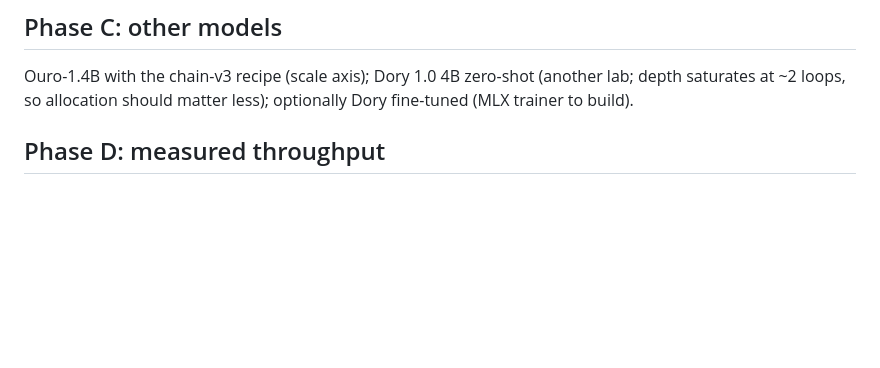
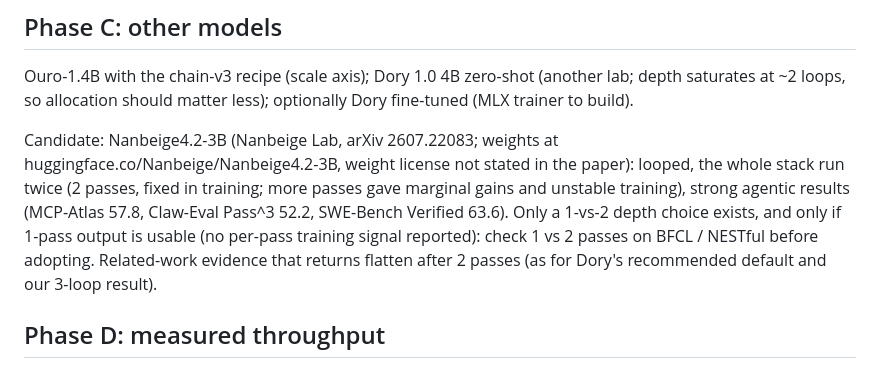
Before and after one commit to jwizenf2/dynamic-transformers, a Markdown page: docs/research/plan_2026-10-28_router_paper.md, the part around the change. Rendered like a GitHub page; blank space fills up the shorter version.

Commit message:
Plan: Nanbeige4.2-3B as a Phase C candidate / related work

```diff
--- a/docs/research/plan_2026-10-28_router_paper.md
+++ b/docs/research/plan_2026-10-28_router_paper.md
@@ -61,6 +61,14 @@ feasibility check, then SFT data / zero-shot protocol, depth labels, router tran
 Ouro-1.4B with the chain-v3 recipe (scale axis); Dory 1.0 4B zero-shot (another lab; depth saturates
 at ~2 loops, so allocation should matter less); optionally Dory fine-tuned (MLX trainer to build).
 
+Candidate: Nanbeige4.2-3B (Nanbeige Lab, arXiv 2607.22083; weights at
+huggingface.co/Nanbeige/Nanbeige4.2-3B, weight license not stated in the paper): looped, the whole
+stack run twice (2 passes, fixed in training; more passes gave marginal gains and unstable
+training), strong agentic results (MCP-Atlas 57.8, Claw-Eval Pass^3 52.2, SWE-Bench Verified 63.6).
+Only a 1-vs-2 depth choice exists, and only if 1-pass output is usable (no per-pass training
+signal reported): check 1 vs 2 passes on BFCL / NESTful before adopting. Related-work evidence that
+returns flatten after 2 passes (as for Dory's recommended default and our 3-loop result).
+
 ## Phase D: measured throughput
 
 End-to-end serving benchmark (MLX) with mixed single-call / multi-step traffic, batch 1–16:
```
